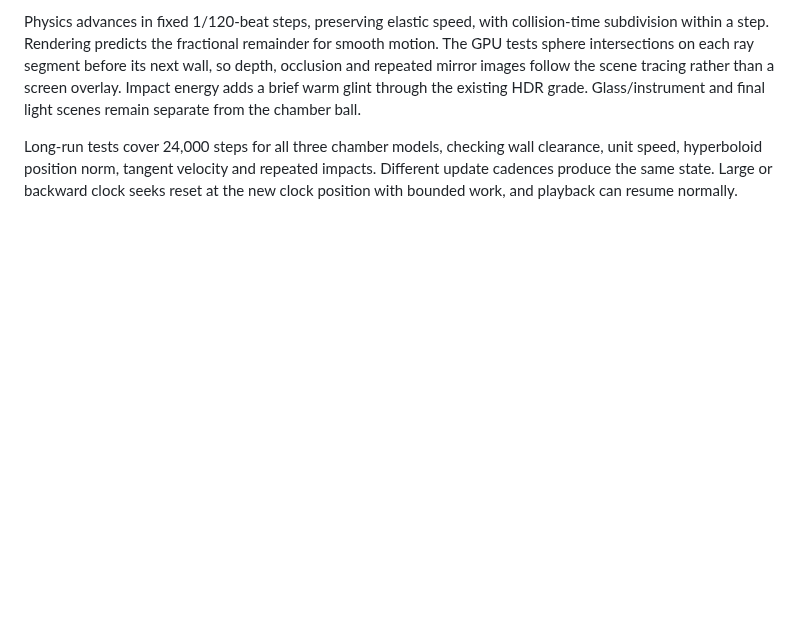
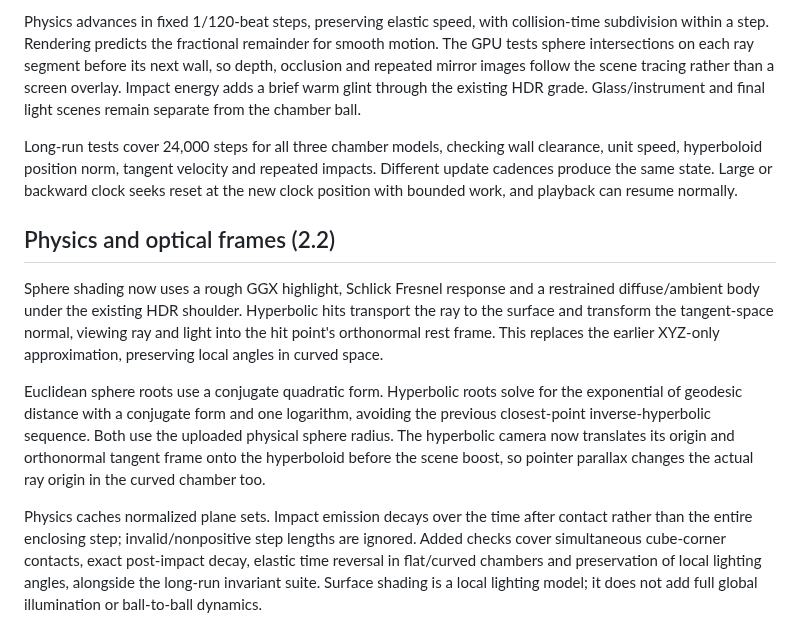
Before and after one commit to djayuffe/demo-engine, a Markdown page: demos/infinity/README.md, the part around the change. Rendered like a GitHub page; blank space fills up the shorter version.

Commit message:
Correct curved-space optics and strengthen elastic ball physics

```diff
--- a/demos/infinity/README.md
+++ b/demos/infinity/README.md
@@ -162,3 +162,12 @@ Scenes 0–3 now contain a lit sphere, including its mirror images. The cube and
 Physics advances in fixed 1/120-beat steps, preserving elastic speed, with collision-time subdivision within a step. Rendering predicts the fractional remainder for smooth motion. The GPU tests sphere intersections on each ray segment before its next wall, so depth, occlusion and repeated mirror images follow the scene tracing rather than a screen overlay. Impact energy adds a brief warm glint through the existing HDR grade. Glass/instrument and final light scenes remain separate from the chamber ball.
 
 Long-run tests cover 24,000 steps for all three chamber models, checking wall clearance, unit speed, hyperboloid position norm, tangent velocity and repeated impacts. Different update cadences produce the same state. Large or backward clock seeks reset at the new clock position with bounded work, and playback can resume normally.
+
+
+## Physics and optical frames (2.2)
+
+Sphere shading now uses a rough GGX highlight, Schlick Fresnel response and a restrained diffuse/ambient body under the existing HDR shoulder. Hyperbolic hits transport the ray to the surface and transform the tangent-space normal, viewing ray and light into the hit point's orthonormal rest frame. This replaces the earlier XYZ-only approximation, preserving local angles in curved space.
+
+Euclidean sphere roots use a conjugate quadratic form. Hyperbolic roots solve for the exponential of geodesic distance with a conjugate form and one logarithm, avoiding the previous closest-point inverse-hyperbolic sequence. Both use the uploaded physical sphere radius. The hyperbolic camera now translates its origin and orthonormal tangent frame onto the hyperboloid before the scene boost, so pointer parallax changes the actual ray origin in the curved chamber too.
+
+Physics caches normalized plane sets. Impact emission decays over the time after contact rather than the entire enclosing step; invalid/nonpositive step lengths are ignored. Added checks cover simultaneous cube-corner contacts, exact post-impact decay, elastic time reversal in flat/curved chambers and preservation of local lighting angles, alongside the long-run invariant suite. Surface shading is a local lighting model; it does not add full global illumination or ball-to-ball dynamics.
```
Also changed, not shown: CHANGELOG.md (+7 -0 lines), docs/infinity-contact.jpg, 4 other files.
